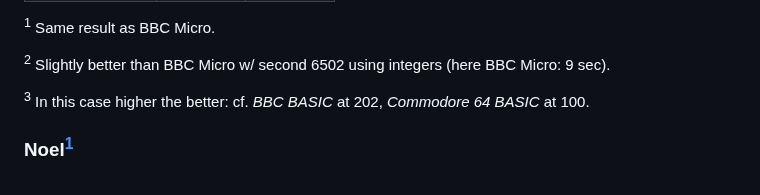
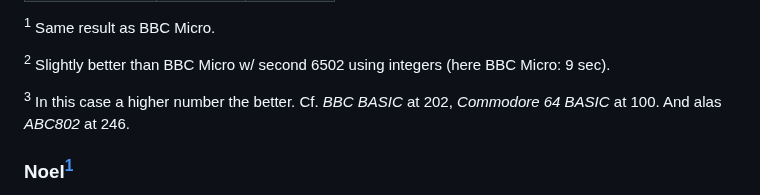
Before and after one commit to Feyerabend/ABC80, a Markdown page: abc802/README.md, the part around the change. GitHub-like rendering.

```diff
--- a/abc802/README.md
+++ b/abc802/README.md
@@ -53,7 +53,8 @@ Timing for programs that takes a longer time, result in seconds:
 
 <sup>2</sup> Slightly better than BBC Micro w/ second 6502 using integers (here BBC Micro: 9 sec).
 
-<sup>3</sup> In this case higher the better: cf. *BBC BASIC* at 202, *Commodore 64 BASIC* at 100.
+<sup>3</sup> In this case a higher number the better.
+Cf. *BBC BASIC* at 202, *Commodore 64 BASIC* at 100. And alas *ABC802* at 246.
 
 
 
```
